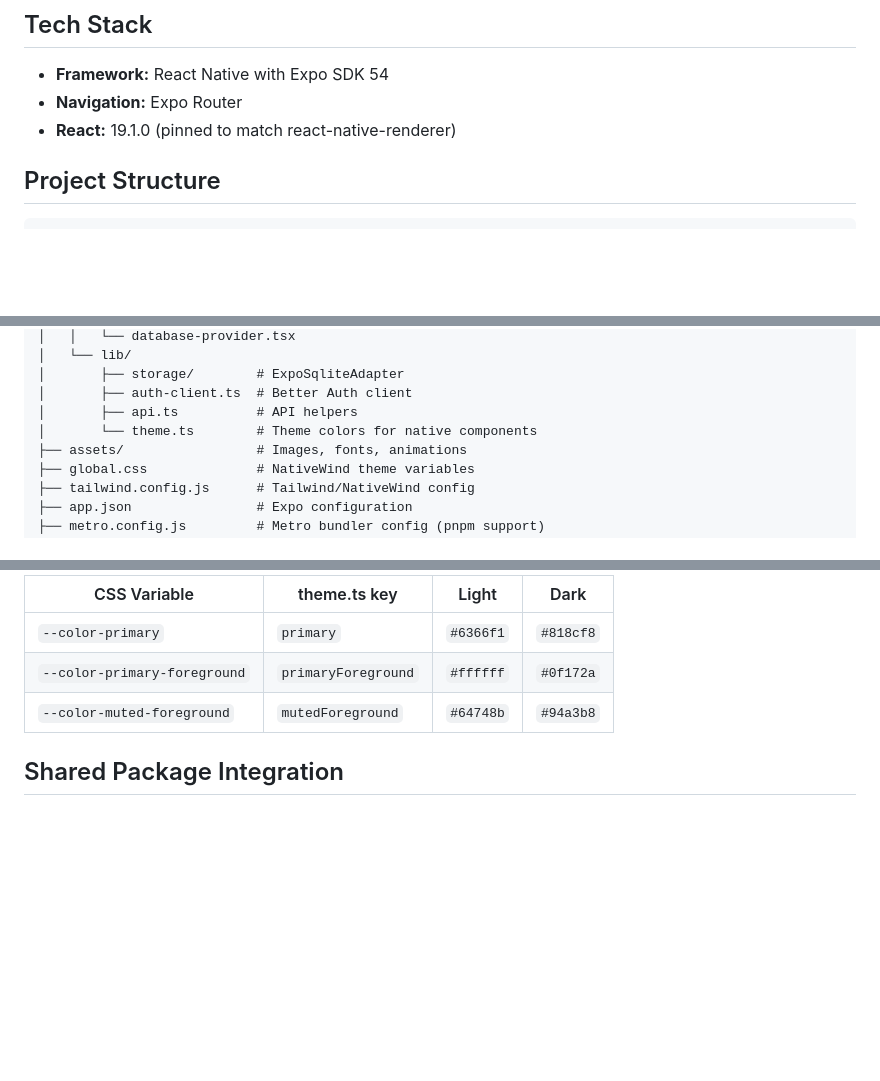
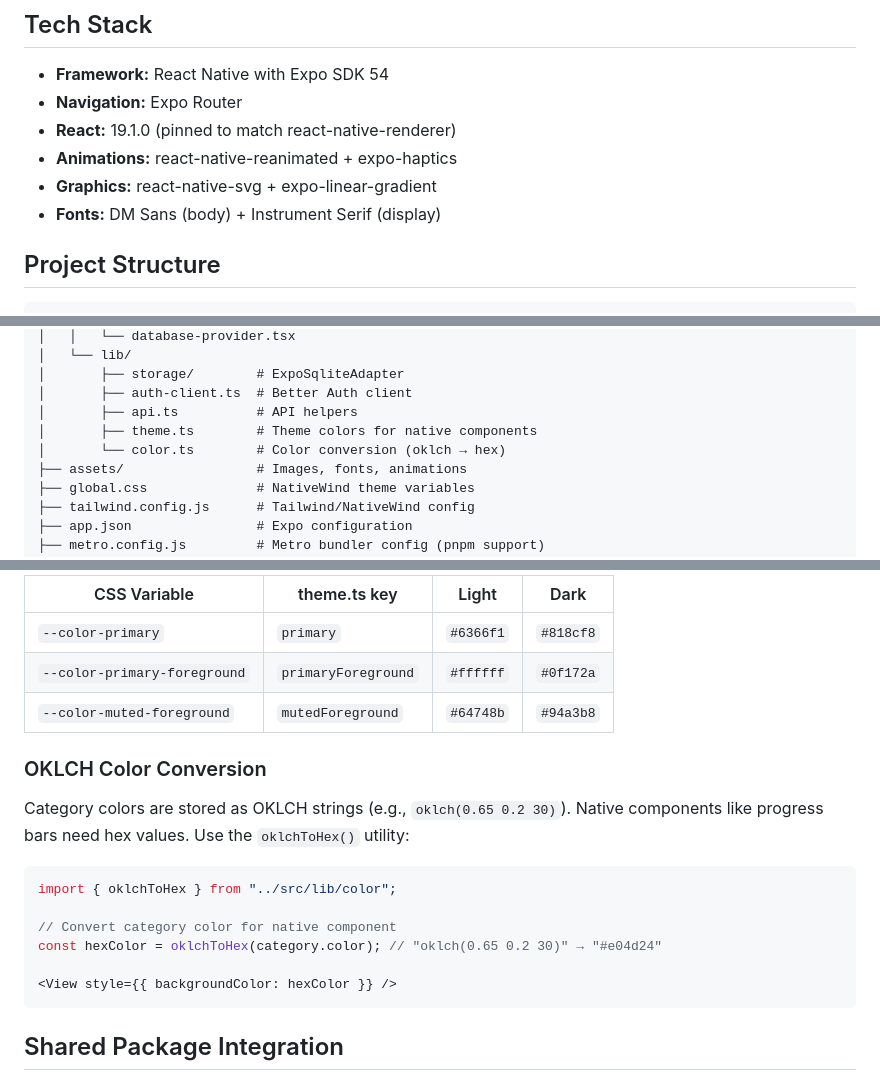
Before and after one commit to rohailaltaf/somar, a Markdown page: apps/mobile/README.md, 3 parts joined by grey strips. GitHub-like rendering; blank space fills up the shorter version.

````diff
--- a/apps/mobile/README.md
+++ b/apps/mobile/README.md
@@ -20,6 +20,9 @@ pnpm android          # Start Android emulator
 - **Framework:** React Native with Expo SDK 54
 - **Navigation:** Expo Router
 - **React:** 19.1.0 (pinned to match react-native-renderer)
+- **Animations:** react-native-reanimated + expo-haptics
+- **Graphics:** react-native-svg + expo-linear-gradient
+- **Fonts:** DM Sans (body) + Instrument Serif (display)
 
 ## Project Structure
 
@@ -45,7 +48,8 @@ mobile/
 │       ├── storage/        # ExpoSqliteAdapter
 │       ├── auth-client.ts  # Better Auth client
 │       ├── api.ts          # API helpers
-│       └── theme.ts        # Theme colors for native components
+│       ├── theme.ts        # Theme colors for native components
+│       └── color.ts        # Color conversion (oklch → hex)
 ├── assets/                 # Images, fonts, animations
 ├── global.css              # NativeWind theme variables
 ├── tailwind.config.js      # Tailwind/NativeWind config
@@ -139,6 +143,19 @@ const colors = themeColors[colorScheme ?? "light"];
 | `--color-primary-foreground` | `primaryForeground` | `#ffffff` | `#0f172a` |
 | `--color-muted-foreground` | `mutedForeground` | `#64748b` | `#94a3b8` |
 
+### OKLCH Color Conversion
+
+Category colors are stored as OKLCH strings (e.g., `oklch(0.65 0.2 30)`). Native components like progress bars need hex values. Use the `oklchToHex()` utility:
+
+```tsx
+import { oklchToHex } from "../src/lib/color";
+
+// Convert category color for native component
+const hexColor = oklchToHex(category.color); // "oklch(0.65 0.2 30)" → "#e04d24"
+
+<View style={{ backgroundColor: hexColor }} />
+```
+
 ## Shared Package Integration
 
 The mobile app uses `@somar/shared` for platform-agnostic business logic:
````
Also changed, not shown: AGENTS.md (+7 -3 lines), docs/design-system.md (added, +516 -0 lines).
